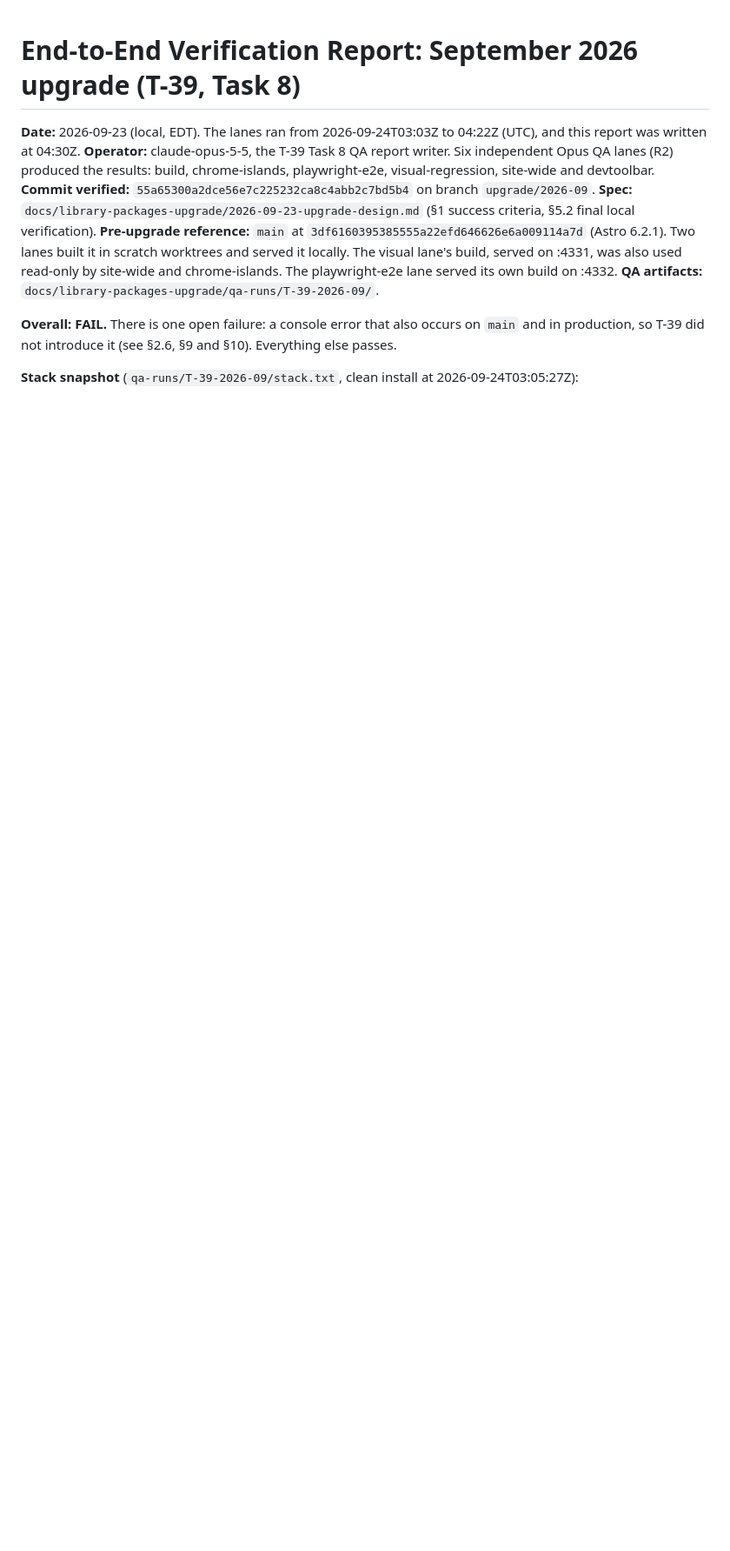
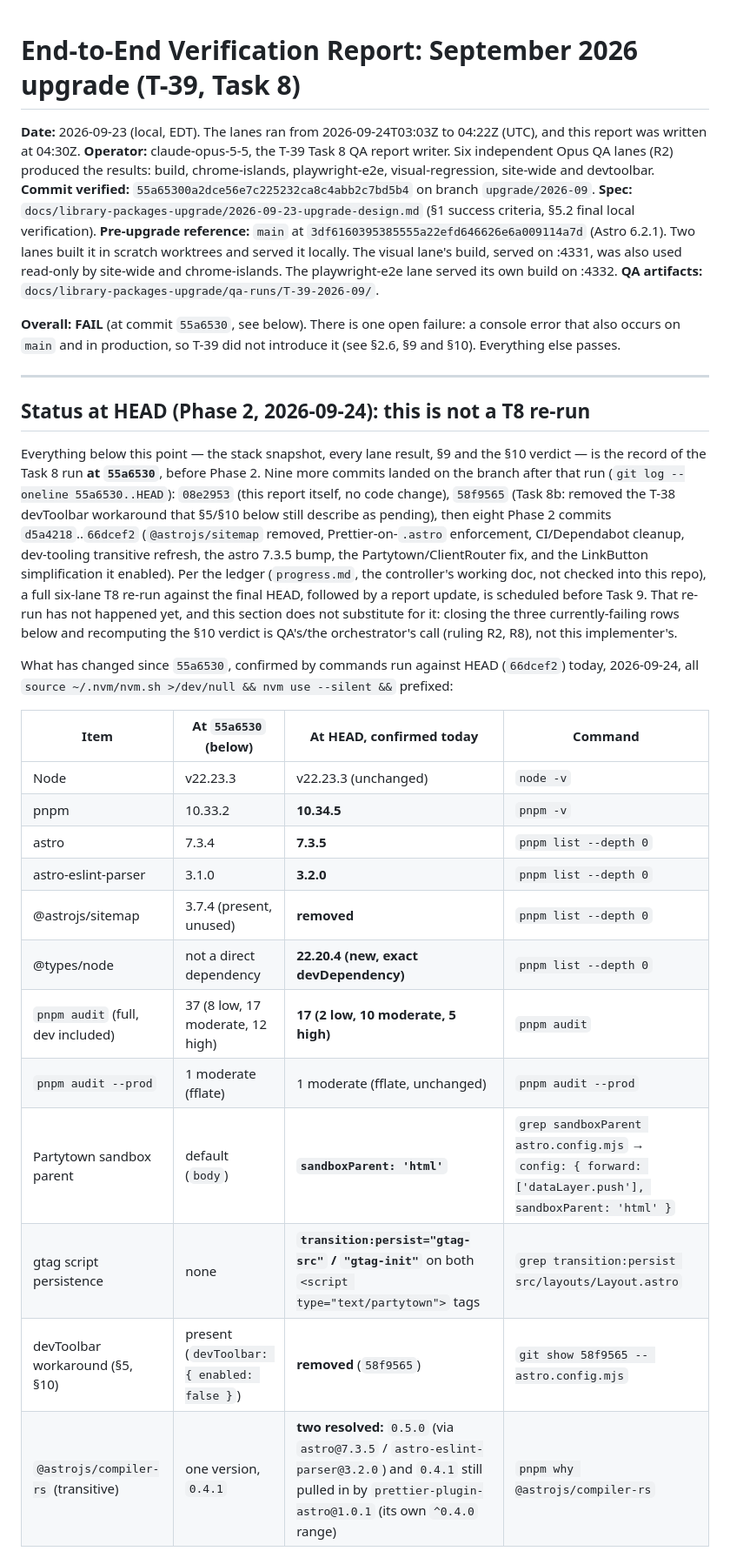
Before and after one commit to eliotik/eliotik.github.io, a Markdown page: docs/library-packages-upgrade/verification-report-2026-09.md, the part around one of its changes. Shown at 87% size. Rendered like a GitHub page; blank space fills up the shorter version.

Commit message:
docs(T-39): Task 9 PR title and interim verification-report status after Phase 2 review
Fixes for the three Important findings from the final-review fix wave
(base HEAD 66dcef2):

- spec-docs-completeness-1: the gitignored draft pr-body.md had several
  statements Phase 2 made false (astro 7.3.4, astro-eslint-parser 3.1.0,
  @astrojs/sitemap listed as a minor bump instead of removed, the
  LinkButton "forwards it" claim false since 66dcef2, the still-open
  Partytown bullet with an unfilled {{WAIVER_LINE}}, and a stale
  follow-ups list) and was missing the @types/node/pnpm rows, the Phase 2
  dev-tooling audit numbers, and the Phase 2 process/CI notes. Applied
  the correction table from final-review-spec-docs-completeness.md.
  Not committed: pr-body.md and its mirror task-9-brief.md live under
  the gitignored .superpowers/sdd/ tree.

- spec-docs-completeness-2: pr-body.md line 3 claimed "no visual or
  behavioural change" post-80a9626, which changed analytics at runtime
  (Partytown sandbox now under <html>, gtag.js once per visit,
  soft-navigation page_views/engagement/referrers now recorded,
  dependent on the GA4 "history events" setting staying on). Reworded
  the summary line, added "Fixes and behaviour changes" and "Tooling
  and CI" sections, and extended the PR title in both
  2026-09-23-upgrade-plan.md (Task 9, committed) and its gitignored
  mirror task-9-brief.md to mention the Partytown fix.

- spec-docs-completeness-3: verification-report-2026-09.md still read
  "Overall: FAIL" and described the pre-Phase-2 tree, but the PR body
  links it as the full report. Added a dated "Status at HEAD (Phase 2,
  2026-09-24)" section recording what changed since the 55a6530 run
  (pnpm, astro, astro-eslint-parser, @astrojs/sitemap removal,
  @types/node, compiler-rs 0.4.1+0.5.0, the devToolbar removal, and the
  sandboxParent/transition:persist Partytown fix), each fact backed by
  a command run against HEAD today. The root cause behind the three
  failing rows (§2.3, §2.4, §2.6) is fixed on HEAD per the Task 14 gate
  evidence, but re-grading those rows and the §10 verdict is left to
  QA/the orchestrator (R2, R8) — this is not a T8 re-run. Left the
  historical stack snapshot, lane results, §9 and §10 verdict as the
  55a6530 record, with provenance tags added; confirmed the
  \bFAIL\b grep count is unchanged (11 before and after).

Co-Authored-By: Claude Opus 5.5 (1M context) <noreply@anthropic.com>

```diff
--- a/docs/library-packages-upgrade/verification-report-2026-09.md
+++ b/docs/library-packages-upgrade/verification-report-2026-09.md
@@ -7,6 +7,28 @@
 **Pre-upgrade reference:** `main` at `3df6160395385555a22efd646626e6a009114a7d` (Astro 6.2.1). Two lanes built it in scratch worktrees and served it locally. The visual lane's build, served on :4331, was also used read-only by site-wide and chrome-islands. The playwright-e2e lane served its own build on :4332.
 **QA artifacts:** `docs/library-packages-upgrade/qa-runs/T-39-2026-09/`.
 
-**Overall: FAIL.** There is one open failure: a console error that also occurs on `main` and in production, so T-39 did not introduce it (see §2.6, §9 and §10). Everything else passes.
+**Overall: FAIL** (at commit `55a6530`, see below). There is one open failure: a console error that also occurs on `main` and in production, so T-39 did not introduce it (see §2.6, §9 and §10). Everything else passes.
 
-**Stack snapshot** (`qa-runs/T-39-2026-09/stack.txt`, clean install at 2026-09-24T03:05:27Z):
+---
+
+## Status at HEAD (Phase 2, 2026-09-24): this is not a T8 re-run
+
+Everything below this point — the stack snapshot, every lane result, §9 and the §10 verdict — is the record of the Task 8 run **at `55a6530`**, before Phase 2. Nine more commits landed on the branch after that run (`git log --oneline 55a6530..HEAD`): `08e2953` (this report itself, no code change), `58f9565` (Task 8b: removed the T-38 devToolbar workaround that §5/§10 below still describe as pending), then eight Phase 2 commits `d5a4218`..`66dcef2` (`@astrojs/sitemap` removed, Prettier-on-`.astro` enforcement, CI/Dependabot cleanup, dev-tooling transitive refresh, the astro 7.3.5 bump, the Partytown/ClientRouter fix, and the LinkButton simplification it enabled). Per the ledger (`progress.md`, the controller's working doc, not checked into this repo), a full six-lane T8 re-run against the final HEAD, followed by a report update, is scheduled before Task 9. That re-run has not happened yet, and this section does not substitute for it: closing the three currently-failing rows below and recomputing the §10 verdict is QA's/the orchestrator's call (ruling R2, R8), not this implementer's.
+
+What has changed since `55a6530`, confirmed by commands run against HEAD (`66dcef2`) today, 2026-09-24, all `source ~/.nvm/nvm.sh >/dev/null && nvm use --silent &&` prefixed:
+
+| Item | At `55a6530` (below) | At HEAD, confirmed today | Command |
+|---|---|---|---|
+| Node | v22.23.3 | v22.23.3 (unchanged) | `node -v` |
+| pnpm | 10.33.2 | **10.34.5** | `pnpm -v` |
+| astro | 7.3.4 | **7.3.5** | `pnpm list --depth 0` |
+| astro-eslint-parser | 3.1.0 | **3.2.0** | `pnpm list --depth 0` |
+| @astrojs/sitemap | 3.7.4 (present, unused) | **removed** | `pnpm list --depth 0` |
+| @types/node | not a direct dependency | **22.20.4 (new, exact devDependency)** | `pnpm list --depth 0` |
+| `pnpm audit` (full, dev included) | 37 (8 low, 17 moderate, 12 high) | **17 (2 low, 10 moderate, 5 high)** | `pnpm audit` |
+| `pnpm audit --prod` | 1 moderate (fflate) | 1 moderate (fflate, unchanged) | `pnpm audit --prod` |
+| Partytown sandbox parent | default (`body`) | **`sandboxParent: 'html'`** | `grep sandboxParent astro.config.mjs` → `config: { forward: ['dataLayer.push'], sandboxParent: 'html' }` |
+| gtag script persistence | none | **`transition:persist="gtag-src"` / `"gtag-init"`** on both `<script type="text/partytown">` tags | `grep transition:persist src/layouts/Layout.astro` |
+| devToolbar workaround (§5, §10) | present (`devToolbar: { enabled: false }`) | **removed** (`58f9565`) | `git show 58f9565 -- astro.config.mjs` |
+| `@astrojs/compiler-rs` (transitive) | one version, `0.4.1` | **two resolved:** `0.5.0` (via `astro@7.3.5` / `astro-eslint-parser@3.2.0`) and `0.4.1` still pulled in by `prettier-plugin-astro@1.0.1` (its own `^0.4.0` range) | `pnpm why @astrojs/compiler-rs` |
+
```
Also changed, not shown: other parts of docs/library-packages-upgrade/verification-report-2026-09.md (+14 -1 lines), docs/library-packages-upgrade/2026-09-23-upgrade-plan.md (+1 -1 lines).
